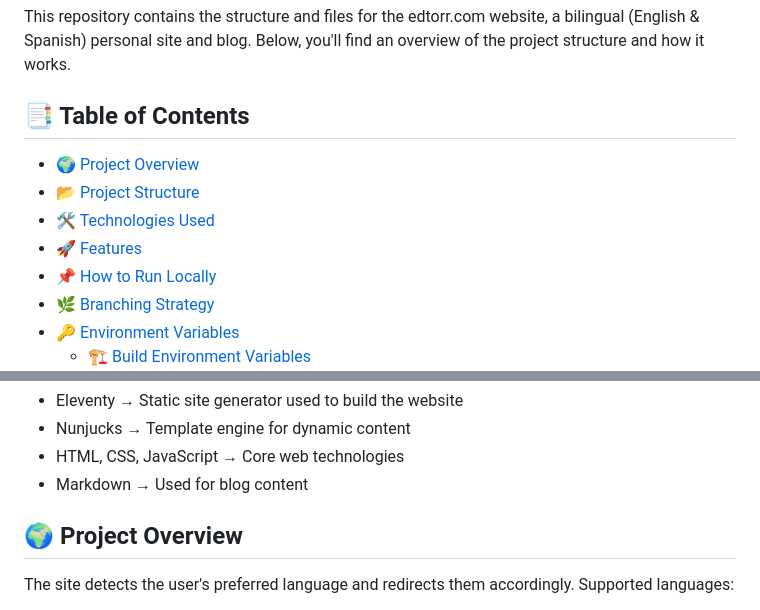
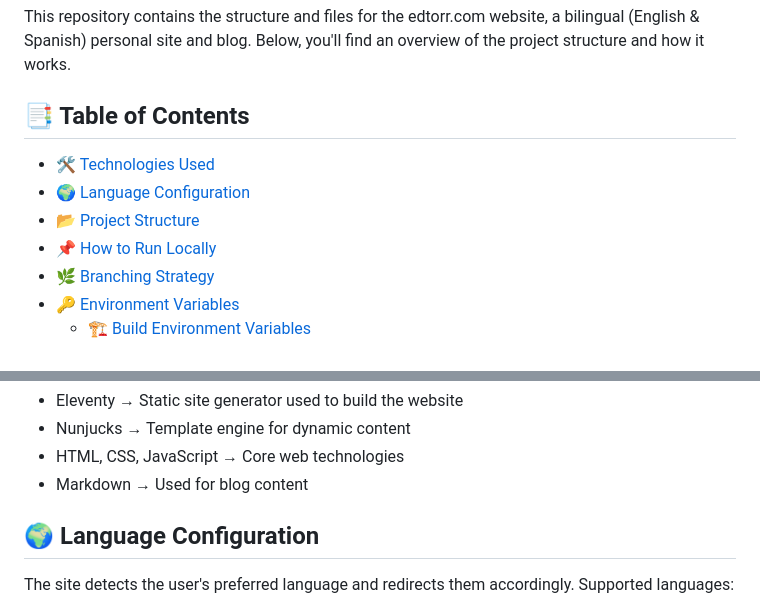
Before and after one commit to edwintorres/edtorr.com, a Markdown page: README.md, 2 parts joined by grey strips. Drawn GitHub-style.

Commit message:
Fix to the TOC

```diff
--- a/README.md
+++ b/README.md
@@ -5,10 +5,9 @@
 
  ## 📑 Table of Contents
 
-- [🌍 Project Overview](#-project-overview)
+- [🛠 Technologies Used](#-technologies-used)
+- [🌍 Language Configuration](#-project-overview)
 - [📂 Project Structure](#-project-structure)
-- [🛠 Technologies Used](#-technologies-used)
-- [🚀 Features](#-features)
 - [📌 How to Run Locally](#-how-to-run-locally)
 - [🌿 Branching Strategy](#-branching-strategy)
 - [🔑 Environment Variables](#-environment-variables)
@@ -25,7 +24,7 @@
 * HTML, CSS, JavaScript → Core web technologies
 * Markdown → Used for blog content
 
-## 🌍 Project Overview
+## 🌍 Language Configuration
 
 The site detects the user's preferred language and redirects them accordingly. Supported languages:
 
```
